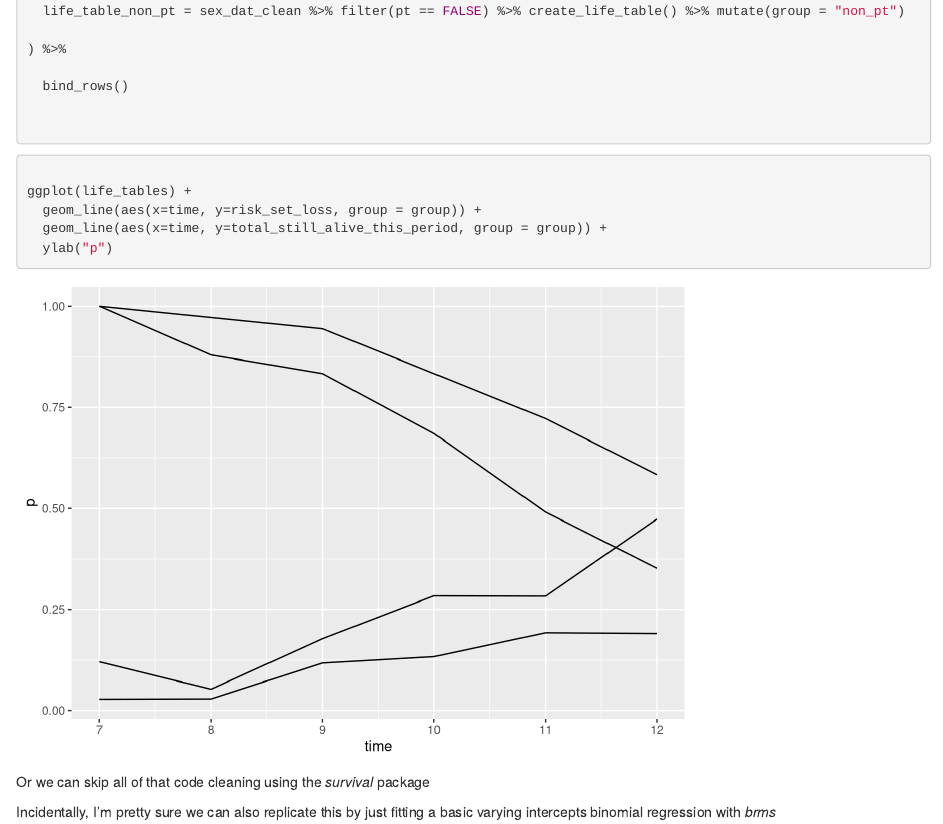
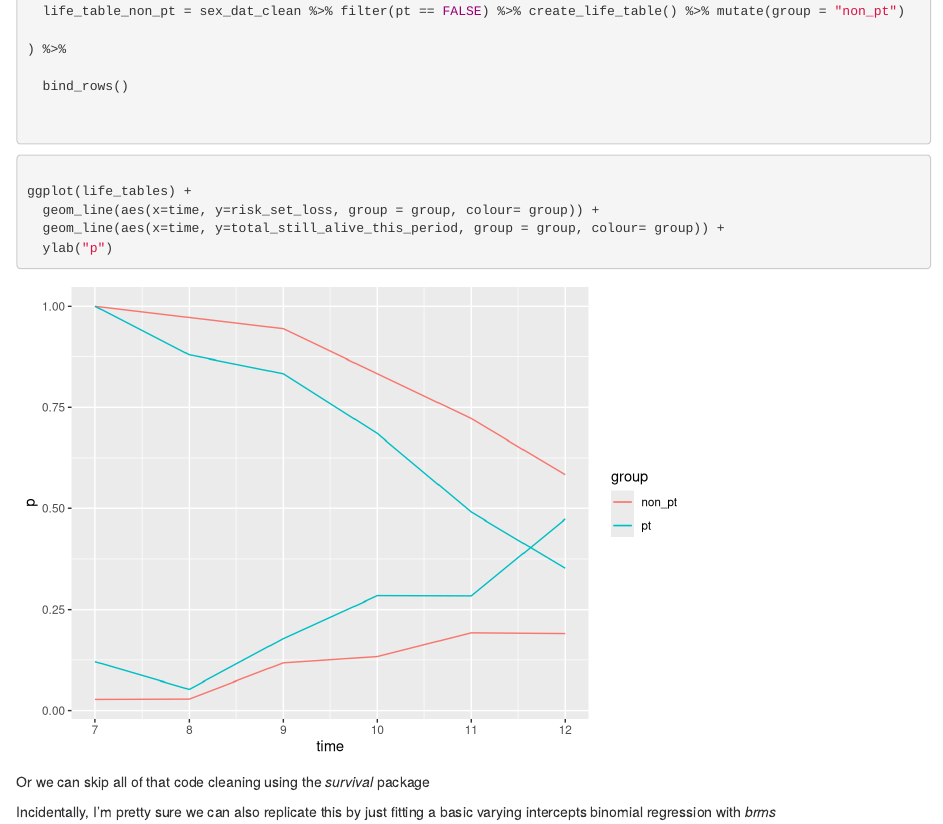
Before and after one commit to alex-rand/singer-willett-longitudinal-data-analysis, an R Markdown document (11-fitting-discrete-time-hazard-models.Rmd): the page in a window 1100 px wide, from 1760 px down. Rendered offline with R 4.5, knitr and Pandoc, with nearby package versions; drawn as R Markdown's standard HTML page in place of the format the file asks for; some code elsewhere in the file could not run offline.

Commit message:
initial commit

````diff
--- a/11-fitting-discrete-time-hazard-models.Rmd
+++ b/11-fitting-discrete-time-hazard-models.Rmd
@@ -98,8 +98,8 @@ life_tables <- list(
 ```{r 11-hazard-and-survival-plots}
 
 ggplot(life_tables) +
-  geom_line(aes(x=time, y=risk_set_loss, group = group)) +
-  geom_line(aes(x=time, y=total_still_alive_this_period, group = group)) +
+  geom_line(aes(x=time, y=risk_set_loss, group = group, colour= group)) +
+  geom_line(aes(x=time, y=total_still_alive_this_period, group = group, colour= group)) +
   ylab("p")
 
 
````
Also changed, not shown: 11-fitting-discrete-time-hazard-models.Rmd (2 more changed lines).
